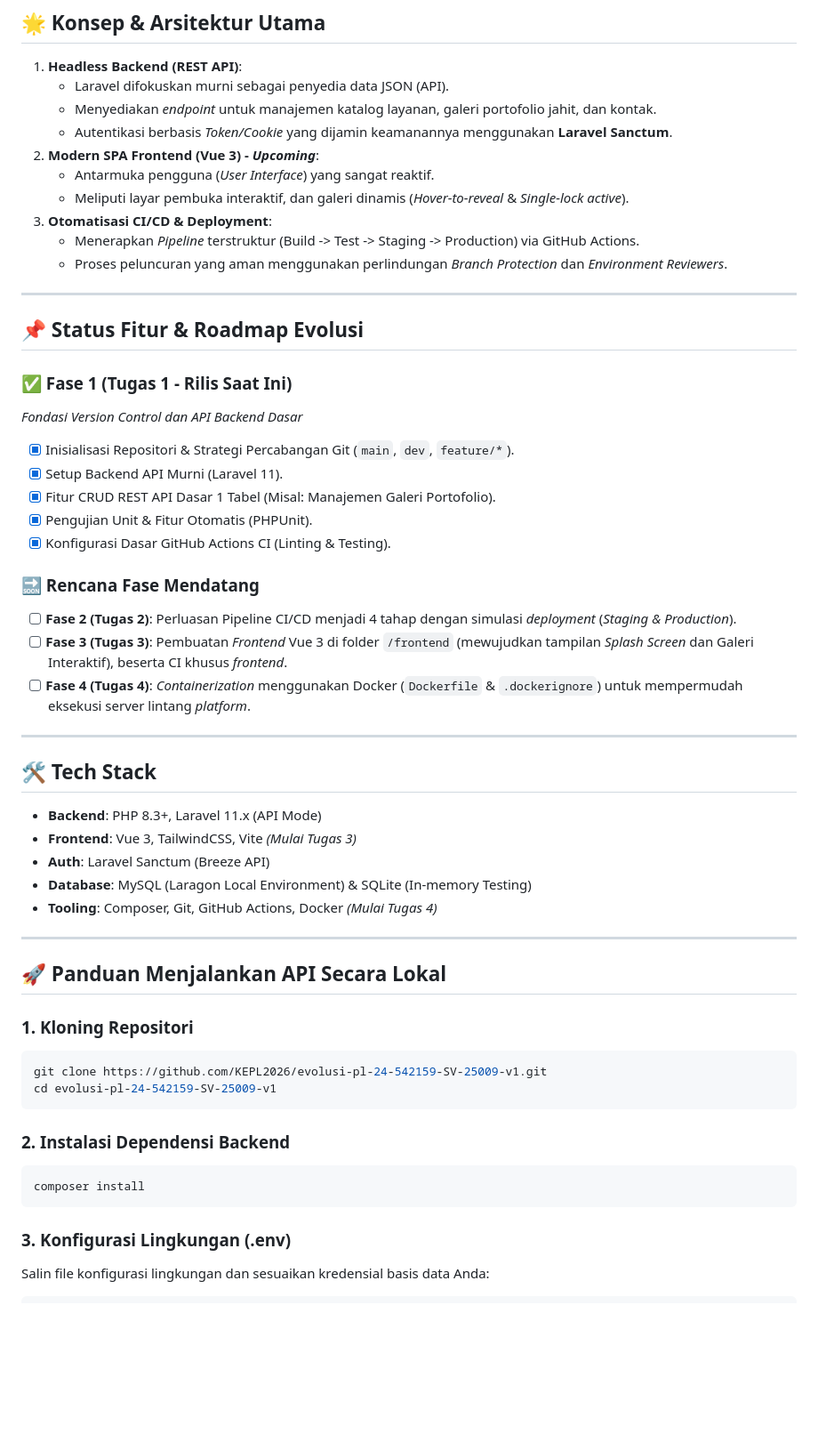
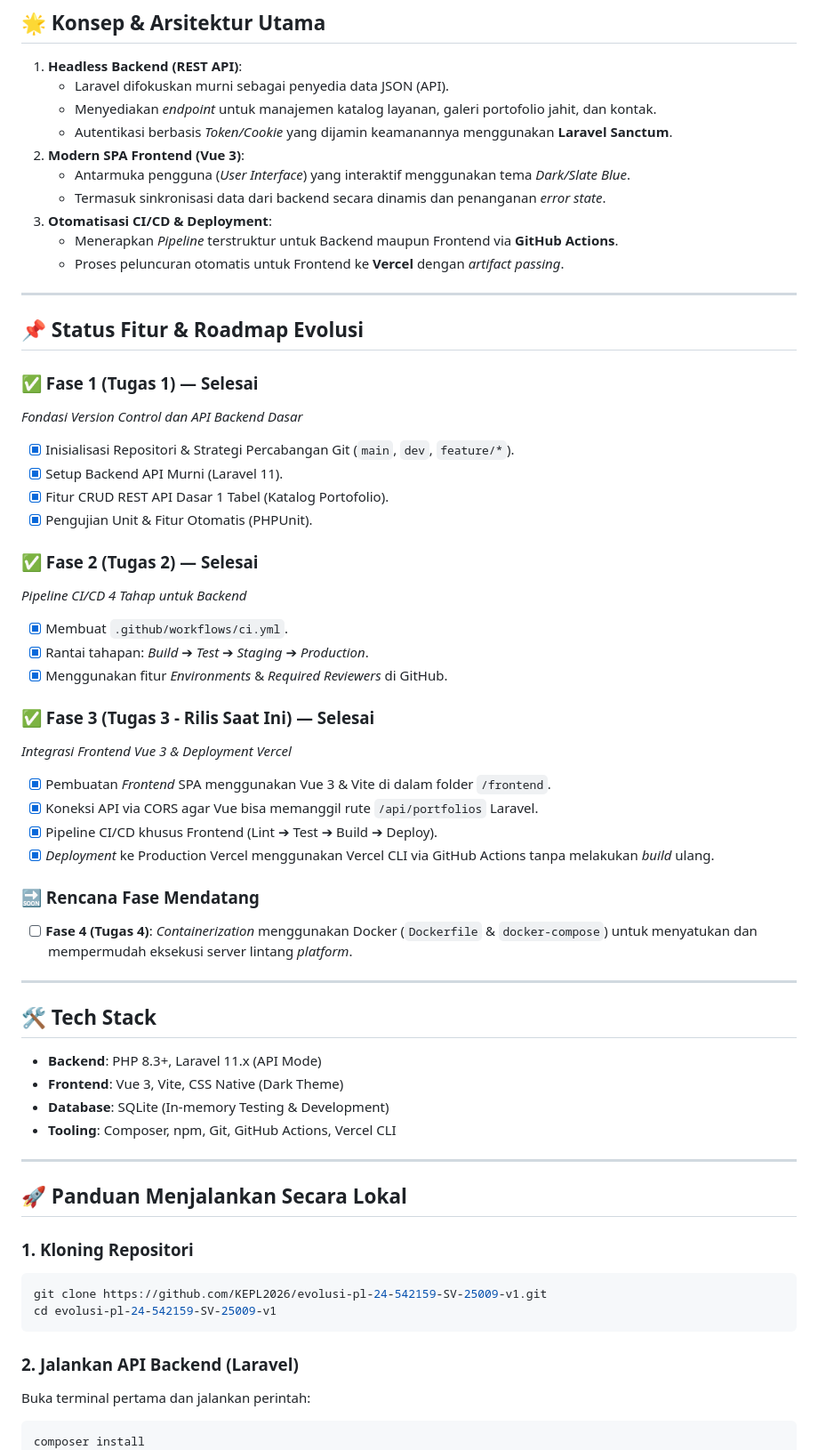
Before and after one commit to AcademyCity-RND/evolusi-pl-24-542159-SV-25009-v2, a Markdown page: README.md, the part around one of its changes. Shown at 89% size. Drawn GitHub-style; blank space fills up the shorter version.

Commit message:
docs: update roadmap and setup instructions for Tugas 3

````diff
--- a/README.md
+++ b/README.md
@@ -12,43 +12,52 @@ Repositori ini dikembangkan secara berkelanjutan (*progressive project*) sebagai
    - Laravel difokuskan murni sebagai penyedia data JSON (API).
    - Menyediakan *endpoint* untuk manajemen katalog layanan, galeri portofolio jahit, dan kontak.
    - Autentikasi berbasis *Token/Cookie* yang dijamin keamanannya menggunakan **Laravel Sanctum**.
-2. **Modern SPA Frontend (Vue 3) - *Upcoming***:
-   - Antarmuka pengguna (*User Interface*) yang sangat reaktif.
-   - Meliputi layar pembuka interaktif, dan galeri dinamis (*Hover-to-reveal* & *Single-lock active*).
+2. **Modern SPA Frontend (Vue 3)**:
+   - Antarmuka pengguna (*User Interface*) yang interaktif menggunakan tema *Dark/Slate Blue*.
+   - Termasuk sinkronisasi data dari backend secara dinamis dan penanganan *error state*.
 3. **Otomatisasi CI/CD & Deployment**:
-   - Menerapkan *Pipeline* terstruktur (Build -> Test -> Staging -> Production) via GitHub Actions.
-   - Proses peluncuran yang aman menggunakan perlindungan *Branch Protection* dan *Environment Reviewers*.
+   - Menerapkan *Pipeline* terstruktur untuk Backend maupun Frontend via **GitHub Actions**.
+   - Proses peluncuran otomatis untuk Frontend ke **Vercel** dengan *artifact passing*.
 
 ---
 
 ## 📌 Status Fitur & Roadmap Evolusi
 
-### ✅ Fase 1 (Tugas 1 - Rilis Saat Ini)
+### ✅ Fase 1 (Tugas 1) — Selesai
 *Fondasi Version Control dan API Backend Dasar*
 - [x] Inisialisasi Repositori & Strategi Percabangan Git (`main`, `dev`, `feature/*`).
 - [x] Setup Backend API Murni (Laravel 11).
-- [x] Fitur CRUD REST API Dasar 1 Tabel (Misal: Manajemen Galeri Portofolio).
+- [x] Fitur CRUD REST API Dasar 1 Tabel (Katalog Portofolio).
 - [x] Pengujian Unit & Fitur Otomatis (PHPUnit).
-- [x] Konfigurasi Dasar GitHub Actions CI (Linting & Testing).
+
+### ✅ Fase 2 (Tugas 2) — Selesai
+*Pipeline CI/CD 4 Tahap untuk Backend*
+- [x] Membuat `.github/workflows/ci.yml`.
+- [x] Rantai tahapan: *Build* ➔ *Test* ➔ *Staging* ➔ *Production*.
+- [x] Menggunakan fitur *Environments* & *Required Reviewers* di GitHub.
+
+### ✅ Fase 3 (Tugas 3 - Rilis Saat Ini) — Selesai
+*Integrasi Frontend Vue 3 & Deployment Vercel*
+- [x] Pembuatan *Frontend* SPA menggunakan Vue 3 & Vite di dalam folder `/frontend`.
+- [x] Koneksi API via CORS agar Vue bisa memanggil rute `/api/portfolios` Laravel.
+- [x] Pipeline CI/CD khusus Frontend (Lint ➔ Test ➔ Build ➔ Deploy).
+- [x] *Deployment* ke Production Vercel menggunakan Vercel CLI via GitHub Actions tanpa melakukan *build* ulang.
 
 ### 🔜 Rencana Fase Mendatang
-- [ ] **Fase 2 (Tugas 2)**: Perluasan Pipeline CI/CD menjadi 4 tahap dengan simulasi *deployment* (*Staging & Production*).
-- [ ] **Fase 3 (Tugas 3)**: Pembuatan *Frontend* Vue 3 di folder `/frontend` (mewujudkan tampilan *Splash Screen* dan Galeri Interaktif), beserta CI khusus *frontend*.
-- [ ] **Fase 4 (Tugas 4)**: *Containerization* menggunakan Docker (`Dockerfile` & `.dockerignore`) untuk mempermudah eksekusi server lintang *platform*.
+- [ ] **Fase 4 (Tugas 4)**: *Containerization* menggunakan Docker (`Dockerfile` & `docker-compose`) untuk menyatukan dan mempermudah eksekusi server lintang *platform*.
 
 ---
 
 ## 🛠️ Tech Stack
 
 - **Backend**: PHP 8.3+, Laravel 11.x (API Mode)
-- **Frontend**: Vue 3, TailwindCSS, Vite *(Mulai Tugas 3)*
-- **Auth**: Laravel Sanctum (Breeze API)
-- **Database**: MySQL (Laragon Local Environment) & SQLite (In-memory Testing)
-- **Tooling**: Composer, Git, GitHub Actions, Docker *(Mulai Tugas 4)*
+- **Frontend**: Vue 3, Vite, CSS Native (Dark Theme)
+- **Database**: SQLite (In-memory Testing & Development)
+- **Tooling**: Composer, npm, Git, GitHub Actions, Vercel CLI
 
 ---
 
-## 🚀 Panduan Menjalankan API Secara Lokal
+## 🚀 Panduan Menjalankan Secara Lokal
 
 ### 1. Kloning Repositori
 ```bash
@@ -56,13 +65,9 @@ git clone https://github.com/KEPL2026/evolusi-pl-24-542159-SV-25009-v1.git
 cd evolusi-pl-24-542159-SV-25009-v1
 ```
 
-### 2. Instalasi Dependensi Backend
+### 2. Jalankan API Backend (Laravel)
+Buka terminal pertama dan jalankan perintah:
 ```bash
 composer install
-```
-
-### 3. Konfigurasi Lingkungan (.env)
-Salin file konfigurasi lingkungan dan sesuaikan kredensial basis data Anda:
-```bash
 cp .env.example .env
 php artisan key:generate
````
Also changed, not shown: other parts of README.md (+12 -23 lines).
